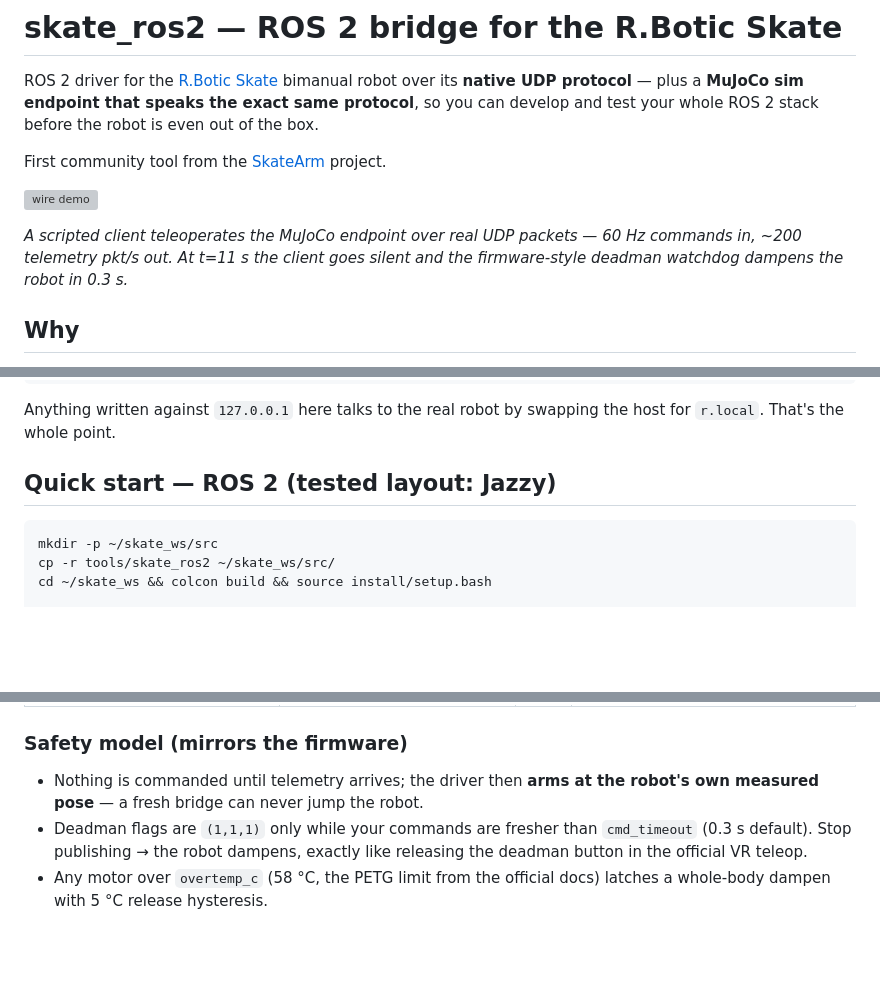
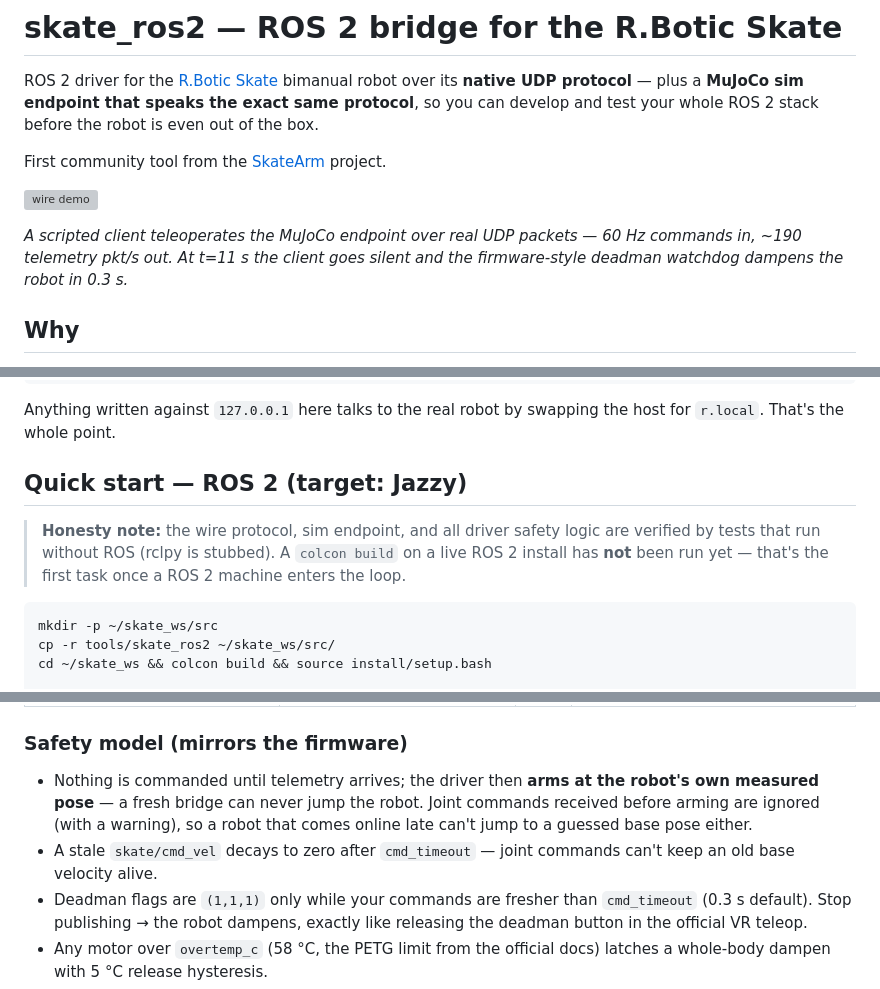
Before and after one commit to dsl-robotics/skatearm, a Markdown page: tools/skate_ros2/README.md, 3 parts joined by grey strips. GitHub-like rendering; blank space fills up the shorter version; grey boxes are pictures that could not be loaded.

Commit message:
audit: README honesty — colcon not yet run, ~190 pkt/s, new safety notes

````diff
--- a/tools/skate_ros2/README.md
+++ b/tools/skate_ros2/README.md
@@ -10,7 +10,7 @@ First community tool from the [SkateArm](../../README.md) project.
 ![wire demo](../../docs/img/ros2_wire_demo.gif)
 
 *A scripted client teleoperates the MuJoCo endpoint over real UDP packets —
-60 Hz commands in, ~200 telemetry pkt/s out. At t=11 s the client goes silent
+60 Hz commands in, ~190 telemetry pkt/s out. At t=11 s the client goes silent
 and the firmware-style deadman watchdog dampens the robot in 0.3 s.*
 
 ## Why
@@ -89,7 +89,12 @@ python3 examples/wave_no_ros.py --host 127.0.0.1
 Anything written against `127.0.0.1` here talks to the real robot by swapping
 the host for `r.local`. That's the whole point.
 
-## Quick start — ROS 2 (tested layout: Jazzy)
+## Quick start — ROS 2 (target: Jazzy)
+
+> **Honesty note:** the wire protocol, sim endpoint, and all driver safety
+> logic are verified by tests that run without ROS (rclpy is stubbed). A
+> `colcon build` on a live ROS 2 install has **not** been run yet — that's
+> the first task once a ROS 2 machine enters the loop.
 
 ```bash
 mkdir -p ~/skate_ws/src
@@ -120,6 +125,10 @@ ros2 launch skate_ros2 skate_bridge.launch.py robot_host:=127.0.0.1
 
 * Nothing is commanded until telemetry arrives; the driver then **arms at the
   robot's own measured pose** — a fresh bridge can never jump the robot.
+  Joint commands received before arming are ignored (with a warning), so a
+  robot that comes online late can't jump to a guessed base pose either.
+* A stale `skate/cmd_vel` decays to zero after `cmd_timeout` — joint commands
+  can't keep an old base velocity alive.
 * Deadman flags are `(1,1,1)` only while your commands are fresher than
   `cmd_timeout` (0.3 s default). Stop publishing → the robot dampens, exactly
   like releasing the deadman button in the official VR teleop.
````
Also changed, not shown: other parts of tools/skate_ros2/README.md (+1 -1 lines).
